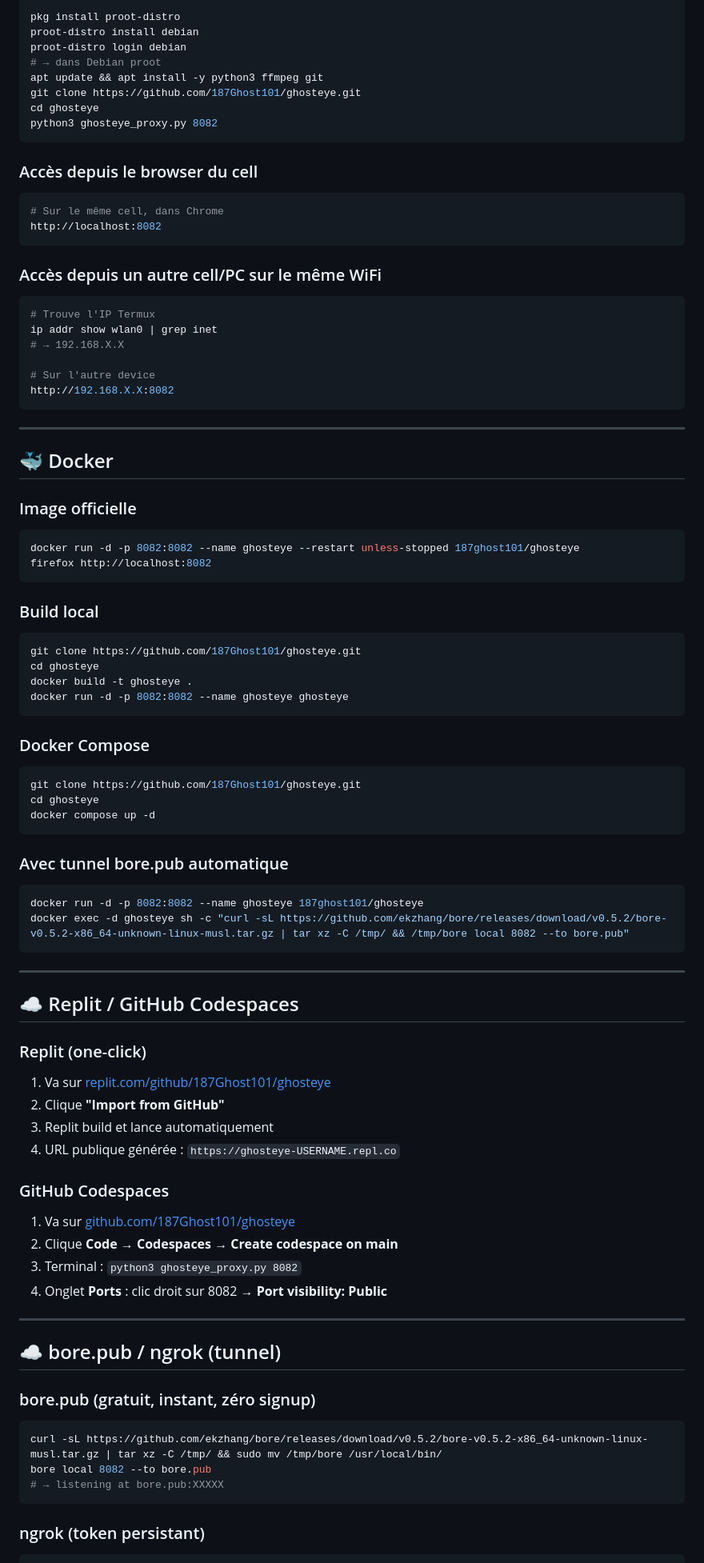
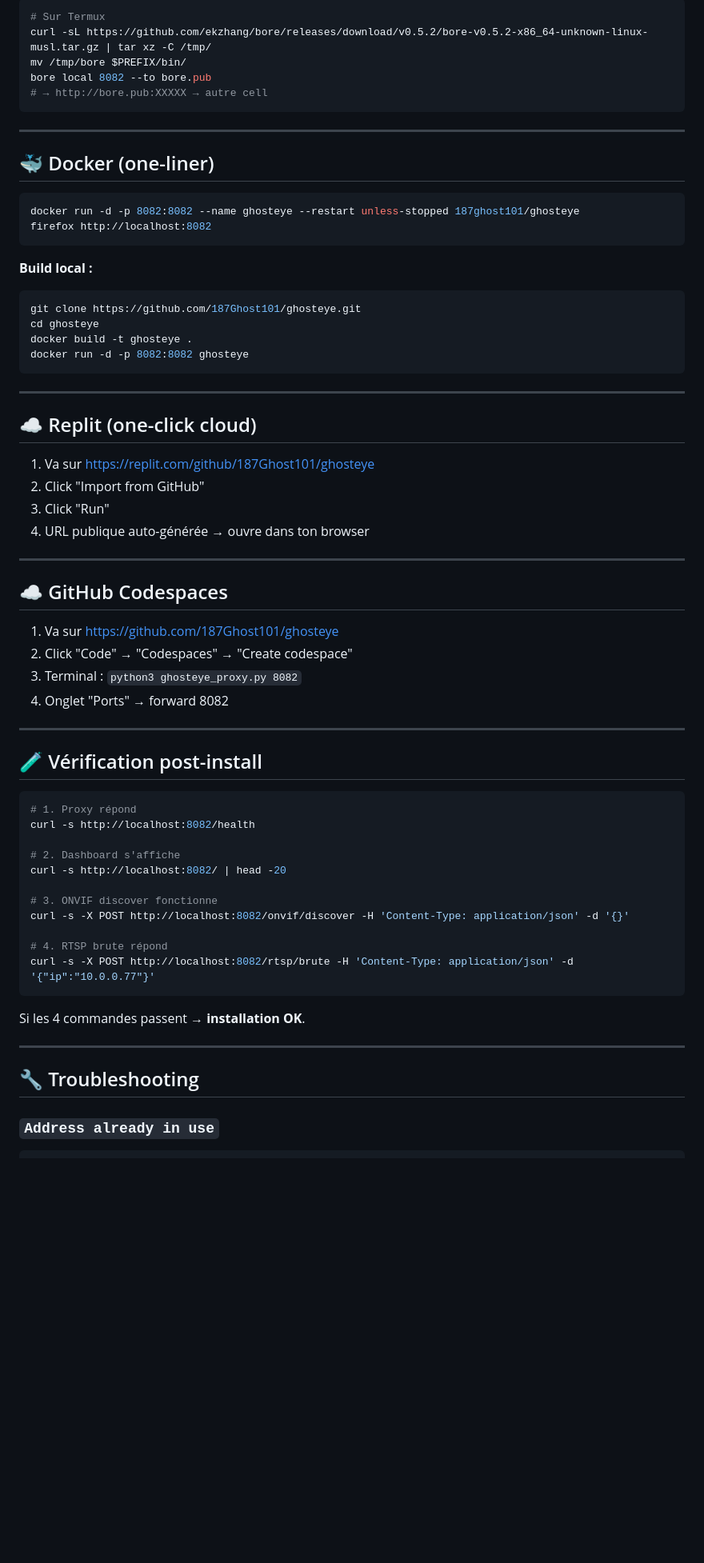
Before and after one commit to 187Ghost101/ghosteye, a Markdown page: INSTALL.md, the part around one of its changes. Shown at 80% size. Rendered like a GitHub page; blank space fills up the shorter version.

Commit message:
INSTALL: multi-OS guide

````diff
--- a/INSTALL.md
+++ b/INSTALL.md
@@ -155,87 +101,69 @@ python3 ghosteye_proxy.py 8082
 ```bash
-pkg install proot-distro
-proot-distro install debian
-proot-distro login debian
-# → dans Debian proot
-apt update && apt install -y python3 ffmpeg git
-git clone https://github.com/187Ghost101/ghosteye.git
-cd ghosteye
-python3 ghosteye_proxy.py 8082
-```
-
-### Accès depuis le browser du cell
-```bash
-# Sur le même cell, dans Chrome
-http://localhost:8082
-```
-
-### Accès depuis un autre cell/PC sur le même WiFi
-```bash
-# Trouve l'IP Termux
-ip addr show wlan0 | grep inet
-# → 192.168.X.X
-
-# Sur l'autre device
-http://192.168.X.X:8082
+# Sur Termux
+curl -sL https://github.com/ekzhang/bore/releases/download/v0.5.2/bore-v0.5.2-x86_64-unknown-linux-musl.tar.gz | tar xz -C /tmp/
+mv /tmp/bore $PREFIX/bin/
+bore local 8082 --to bore.pub
+# → http://bore.pub:XXXXX → autre cell
 ```
 
 ---
 
-## 🐳 Docker
+## 🐳 Docker (one-liner)
 
-### Image officielle
 ```bash
 docker run -d -p 8082:8082 --name ghosteye --restart unless-stopped 187ghost101/ghosteye
 firefox http://localhost:8082
 ```
 
-### Build local
+**Build local :**
 ```bash
 git clone https://github.com/187Ghost101/ghosteye.git
 cd ghosteye
 docker build -t ghosteye .
-docker run -d -p 8082:8082 --name ghosteye ghosteye
-```
-
-### Docker Compose
-```bash
-git clone https://github.com/187Ghost101/ghosteye.git
-cd ghosteye
-docker compose up -d
-```
-
-### Avec tunnel bore.pub automatique
-```bash
-docker run -d -p 8082:8082 --name ghosteye 187ghost101/ghosteye
-docker exec -d ghosteye sh -c "curl -sL https://github.com/ekzhang/bore/releases/download/v0.5.2/bore-v0.5.2-x86_64-unknown-linux-musl.tar.gz | tar xz -C /tmp/ && /tmp/bore local 8082 --to bore.pub"
+docker run -d -p 8082:8082 ghosteye
 ```
 
 ---
 
-## ☁️ Replit / GitHub Codespaces
+## ☁️ Replit (one-click cloud)
 
-### Replit (one-click)
-1. Va sur [replit.com/github/187Ghost101/ghosteye](https://replit.com/github/187Ghost101/ghosteye)
-2. Clique **"Import from GitHub"**
-3. Replit build et lance automatiquement
-4. URL publique générée : `https://ghosteye-USERNAME.repl.co`
-
-### GitHub Codespaces
-1. Va sur [github.com/187Ghost101/ghosteye](https://github.com/187Ghost101/ghosteye)
-2. Clique **Code** → **Codespaces** → **Create codespace on main**
-3. Terminal : `python3 ghosteye_proxy.py 8082`
-4. Onglet **Ports** : clic droit sur 8082 → **Port visibility: Public**
+1. Va sur https://replit.com/github/187Ghost101/ghosteye
+2. Click "Import from GitHub"
+3. Click "Run"
+4. URL publique auto-générée → ouvre dans ton browser
 
 ---
 
-## ☁️ bore.pub / ngrok (tunnel)
+## ☁️ GitHub Codespaces
 
-### bore.pub (gratuit, instant, zéro signup)
+1. Va sur https://github.com/187Ghost101/ghosteye
+2. Click "Code" → "Codespaces" → "Create codespace"
+3. Terminal : `python3 ghosteye_proxy.py 8082`
+4. Onglet "Ports" → forward 8082
+
+---
+
+## 🧪 Vérification post-install
+
 ```bash
-curl -sL https://github.com/ekzhang/bore/releases/download/v0.5.2/bore-v0.5.2-x86_64-unknown-linux-musl.tar.gz | tar xz -C /tmp/ && sudo mv /tmp/bore /usr/local/bin/
-bore local 8082 --to bore.pub
-# → listening at bore.pub:XXXXX
+# 1. Proxy répond
+curl -s http://localhost:8082/health
+
+# 2. Dashboard s'affiche
+curl -s http://localhost:8082/ | head -20
+
+# 3. ONVIF discover fonctionne
+curl -s -X POST http://localhost:8082/onvif/discover -H 'Content-Type: application/json' -d '{}'
+
+# 4. RTSP brute répond
+curl -s -X POST http://localhost:8082/rtsp/brute -H 'Content-Type: application/json' -d '{"ip":"10.0.0.77"}'
 ```
 
-### ngrok (token persistant)
+Si les 4 commandes passent → **installation OK**.
+
+---
+
+## 🔧 Troubleshooting
+
+### `Address already in use`
 ```bash
````
Also changed, not shown: other parts of INSTALL.md (+91 -203 lines).
